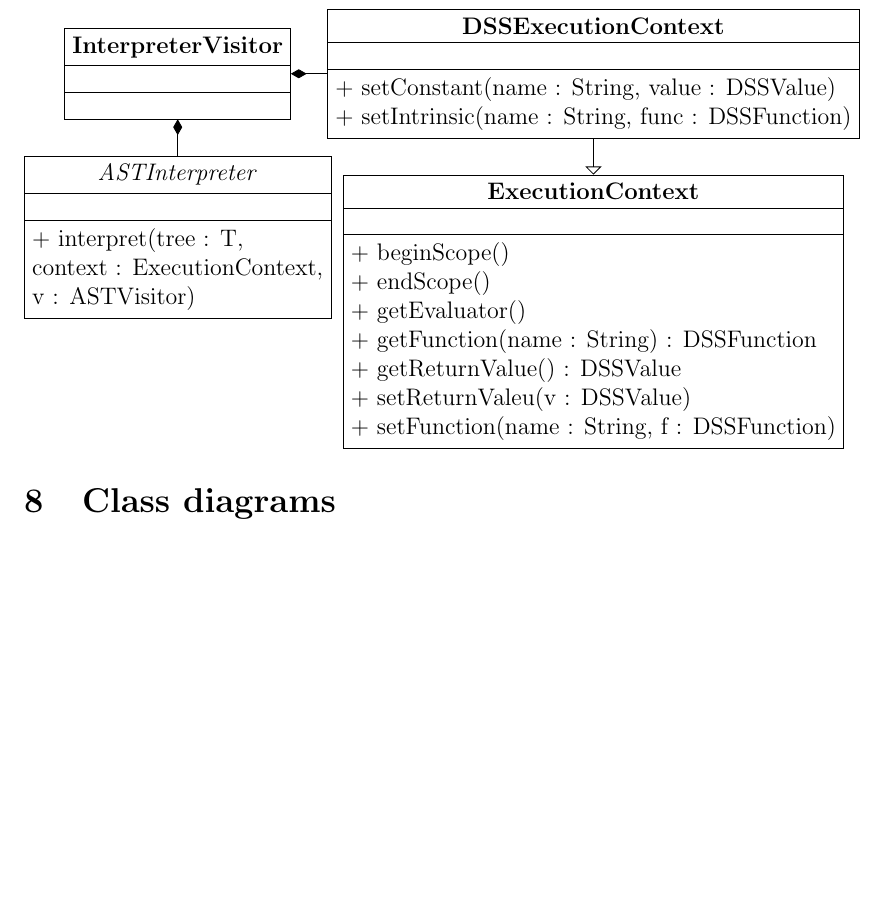
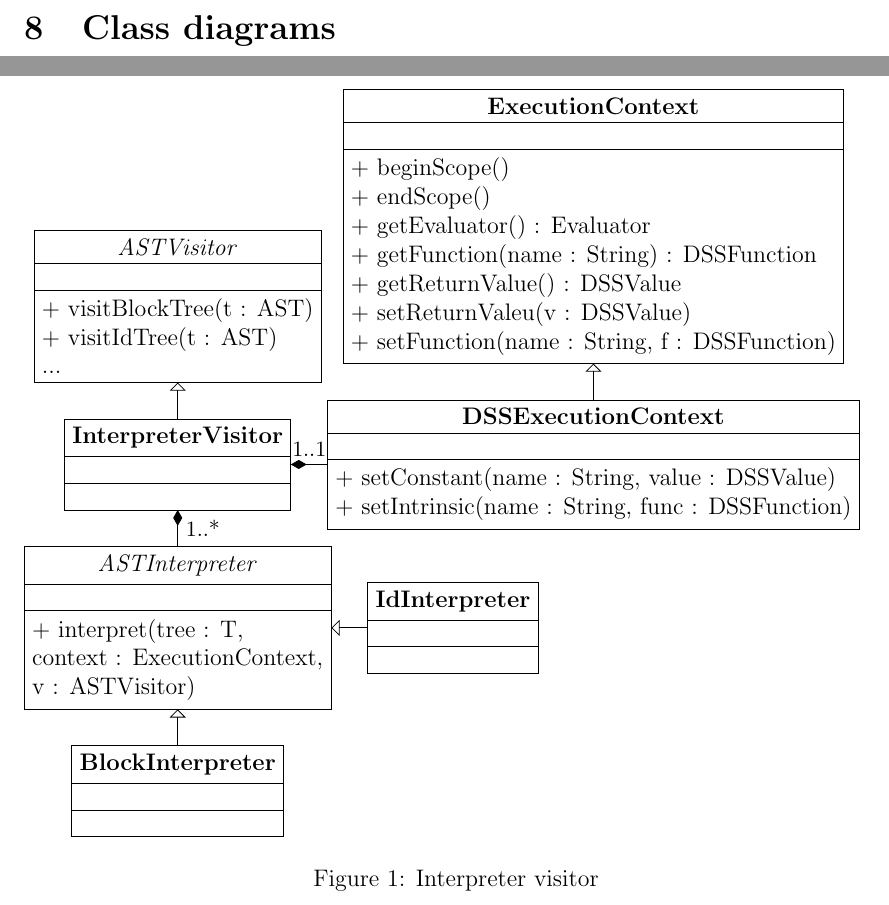
Before and after one commit to darthyoshi/sp2013-csc668-868-group1, a LaTeX document (trunk/OpenMRSSubmissions/05072013/report.tex): part of page 11 of 12 before the commit and two parts of pages 11 and 12 of 13 after it, the two joined at a grey line, cut at the place of the change, the shorter picture padded with empty space. Compiled offline with pdfLaTeX.

Commit message:
Added detail to InterpreterVisitor class diagram

```diff
--- a/trunk/OpenMRSSubmissions/05072013/report.tex
+++ b/trunk/OpenMRSSubmissions/05072013/report.tex
@@ -125,7 +125,15 @@
 
 \begin{figure}
 \begin{tikzpicture}[node distance=0.25in]
-\node (InterpreterVisitor) [class] {
+\node (ASTVisitor) [class] {
+  \emph{ASTVisitor}
+  \nodepart{second}
+  \nodepart[align=justify]{third}
+  + visitBlockTree(t : AST) \\
+  + visitIdTree(t : AST)    \\
+  ...
+};
+\node (InterpreterVisitor) [class, below=of ASTVisitor] {
   \textbf{InterpreterVisitor}
   \nodepart{second}
   \nodepart[align=justify]{third}
@@ -138,13 +146,13 @@
   + setConstant(name : String,  value : DSSValue) \\
   + setIntrinsic(name : String,  func : DSSFunction)
 };
-\node (ExecutionContext) [class, below=of DSSExecutionContext] {
+\node (ExecutionContext) [class, above=of DSSExecutionContext] {
   \textbf{ExecutionContext}
   \nodepart{second}
   \nodepart[align=justify]{third}
   + beginScope() \\
   + endScope() \\
-  + getEvaluator() \\
+  + getEvaluator() : Evaluator \\
   + getFunction(name : String) : DSSFunction \\
   + getReturnValue() : DSSValue \\
   + setReturnValeu(v : DSSValue) \\
@@ -158,11 +166,30 @@
               context : ExecutionContext, \\
               v : ASTVisitor)
 };
+\node (BlockInterpreter) [class, anchor=west, below=of ASTInterpreter] {
+  \textbf{BlockInterpreter}
+  \nodepart{second}
+  \nodepart[align=justify]{third}
+};
+\node (IdInterpreter) [class, right=of ASTInterpreter] {
+  \textbf{IdInterpreter}
+  \nodepart{second}
+  \nodepart[align=justify]{third}
+};
 
+
+\path [implements] (InterpreterVisitor) -- (ASTVisitor) {};
+\path [implements] (BlockInterpreter) -- (ASTInterpreter) {};
+\path [implements] (IdInterpreter) -- (ASTInterpreter) {};
 \path [implements] (DSSExecutionContext) -- (ExecutionContext) {};
 \path [contains] (InterpreterVisitor) -- (DSSExecutionContext) {};
 \path [contains] (InterpreterVisitor) -- (ASTInterpreter) {};
+\draw (InterpreterVisitor) -- (ASTInterpreter)
+      node [midway, right] {\small{1..*}};
+\draw (InterpreterVisitor) -- (DSSExecutionContext)
+      node [midway, above] {\small{1..1}};
 \end{tikzpicture}
+\caption{Interpreter visitor}
 \end{figure}
 
 \newpage
```
